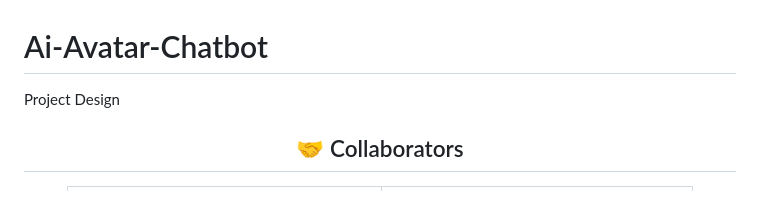
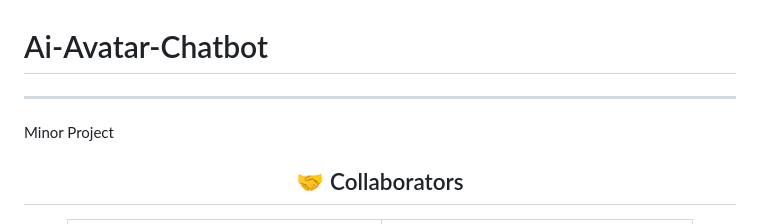
Before and after one commit to Krishna-Kush-05/Ai-Avatar-Chatbot, a Markdown page: README.md, the part around the change. GitHub-like rendering.

Commit message:
Update project title in README

```diff
--- a/README.md
+++ b/README.md
@@ -1,5 +1,6 @@
 # Ai-Avatar-Chatbot
-Project Design
+---
+Minor Project
 
 
 <div align="center">
```
